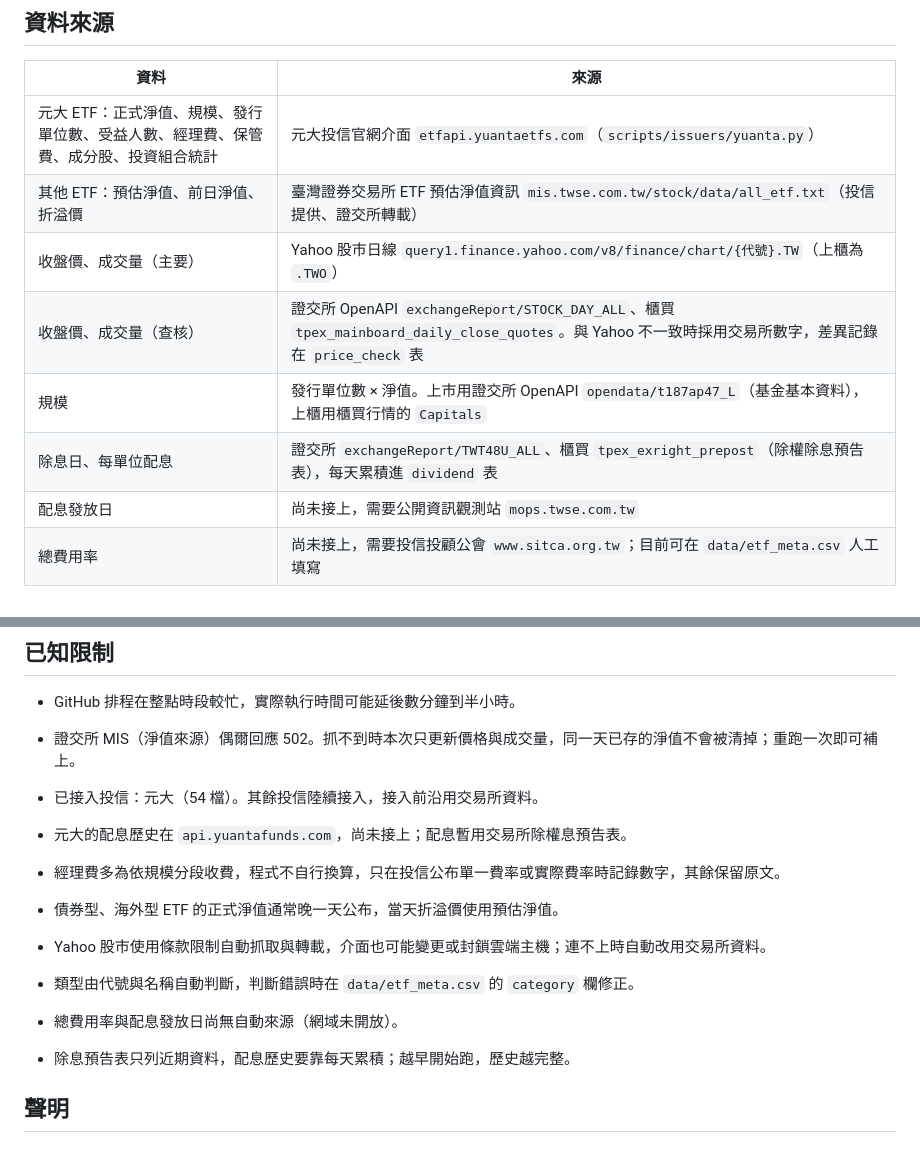
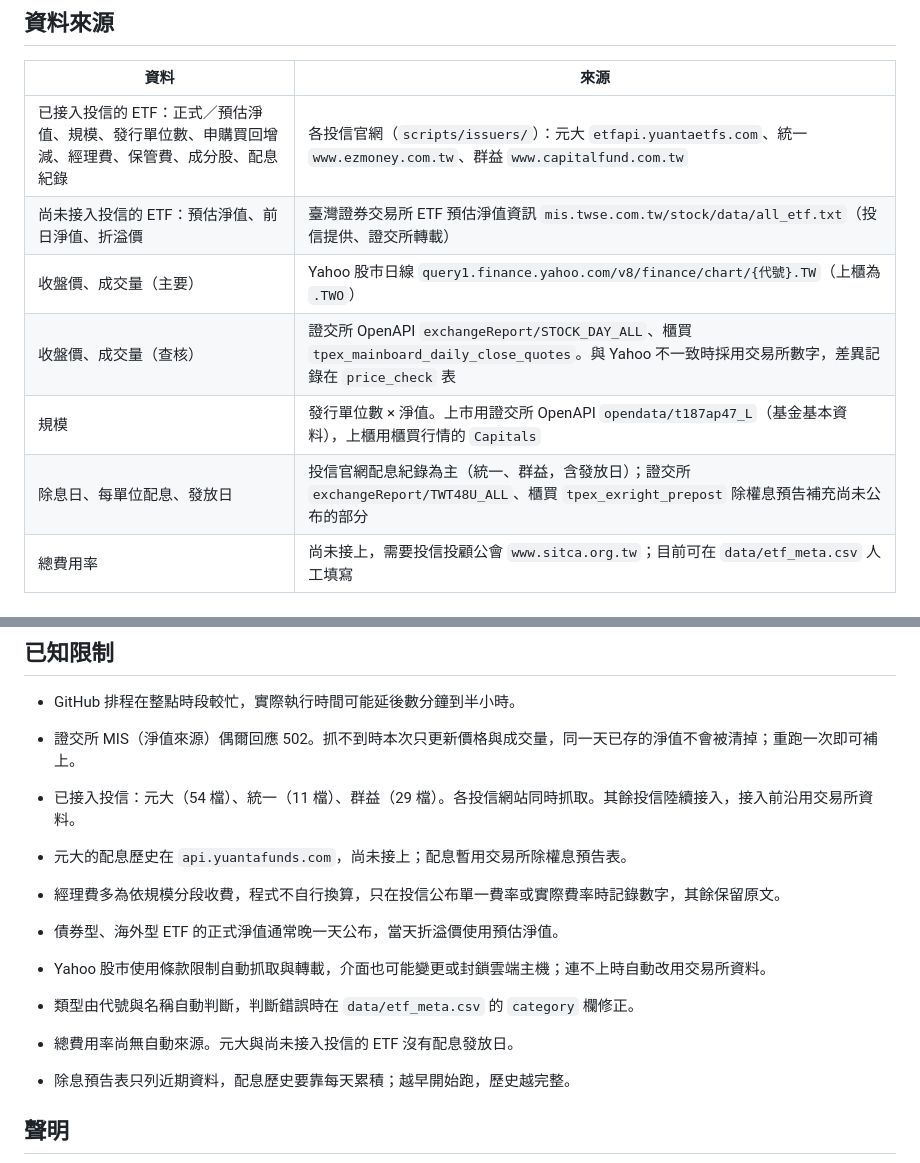
Before and after one commit to breezeflow-tw/breezeflow-data, a Markdown page: README.md, 2 parts joined by grey strips. GitHub-like rendering.

Commit message:
README：更新已接入投信與配息來源
Co-Authored-By: Claude Opus 5.5 <noreply@anthropic.com>
Claude-Session: https://claude.ai/code/session_01VyuUoBXAK5zTCY34QENnv4

```diff
--- a/README.md
+++ b/README.md
@@ -20,13 +20,12 @@
 
 | 資料 | 來源 |
 |---|---|
-| 元大 ETF：正式淨值、規模、發行單位數、受益人數、經理費、保管費、成分股、投資組合統計 | 元大投信官網介面 `etfapi.yuantaetfs.com`（`scripts/issuers/yuanta.py`） |
-| 其他 ETF：預估淨值、前日淨值、折溢價 | 臺灣證券交易所 ETF 預估淨值資訊 `mis.twse.com.tw/stock/data/all_etf.txt`（投信提供、證交所轉載） |
+| 已接入投信的 ETF：正式／預估淨值、規模、發行單位數、申購買回增減、經理費、保管費、成分股、配息紀錄 | 各投信官網（`scripts/issuers/`）：元大 `etfapi.yuantaetfs.com`、統一 `www.ezmoney.com.tw`、群益 `www.capitalfund.com.tw` |
+| 尚未接入投信的 ETF：預估淨值、前日淨值、折溢價 | 臺灣證券交易所 ETF 預估淨值資訊 `mis.twse.com.tw/stock/data/all_etf.txt`（投信提供、證交所轉載） |
 | 收盤價、成交量（主要） | Yahoo 股市日線 `query1.finance.yahoo.com/v8/finance/chart/{代號}.TW`（上櫃為 `.TWO`） |
 | 收盤價、成交量（查核） | 證交所 OpenAPI `exchangeReport/STOCK_DAY_ALL`、櫃買 `tpex_mainboard_daily_close_quotes`。與 Yahoo 不一致時採用交易所數字，差異記錄在 `price_check` 表 |
 | 規模 | 發行單位數 × 淨值。上市用證交所 OpenAPI `opendata/t187ap47_L`（基金基本資料），上櫃用櫃買行情的 `Capitals` |
-| 除息日、每單位配息 | 證交所 `exchangeReport/TWT48U_ALL`、櫃買 `tpex_exright_prepost`（除權除息預告表），每天累積進 `dividend` 表 |
-| 配息發放日 | 尚未接上，需要公開資訊觀測站 `mops.twse.com.tw` |
+| 除息日、每單位配息、發放日 | 投信官網配息紀錄為主（統一、群益，含發放日）；證交所 `exchangeReport/TWT48U_ALL`、櫃買 `tpex_exright_prepost` 除權息預告補充尚未公布的部分 |
 | 總費用率 | 尚未接上，需要投信投顧公會 `www.sitca.org.tw`；目前可在 `data/etf_meta.csv` 人工填寫 |
 
 ## 資料下載
@@ -63,13 +62,13 @@ python -m http.server -d web 8000         # 開 http://localhost:8000 看網頁
 - GitHub 排程在整點時段較忙，實際執行時間可能延後數分鐘到半小時。
 
 - 證交所 MIS（淨值來源）偶爾回應 502。抓不到時本次只更新價格與成交量，同一天已存的淨值不會被清掉；重跑一次即可補上。
-- 已接入投信：元大（54 檔）。其餘投信陸續接入，接入前沿用交易所資料。
+- 已接入投信：元大（54 檔）、統一（11 檔）、群益（29 檔）。各投信網站同時抓取。其餘投信陸續接入，接入前沿用交易所資料。
 - 元大的配息歷史在 `api.yuantafunds.com`，尚未接上；配息暫用交易所除權息預告表。
 - 經理費多為依規模分段收費，程式不自行換算，只在投信公布單一費率或實際費率時記錄數字，其餘保留原文。
 - 債券型、海外型 ETF 的正式淨值通常晚一天公布，當天折溢價使用預估淨值。
 - Yahoo 股市使用條款限制自動抓取與轉載，介面也可能變更或封鎖雲端主機；連不上時自動改用交易所資料。
 - 類型由代號與名稱自動判斷，判斷錯誤時在 `data/etf_meta.csv` 的 `category` 欄修正。
-- 總費用率與配息發放日尚無自動來源（網域未開放）。
+- 總費用率尚無自動來源。元大與尚未接入投信的 ETF 沒有配息發放日。
 - 除息預告表只列近期資料，配息歷史要靠每天累積；越早開始跑，歷史越完整。
 
 ## 聲明
```
